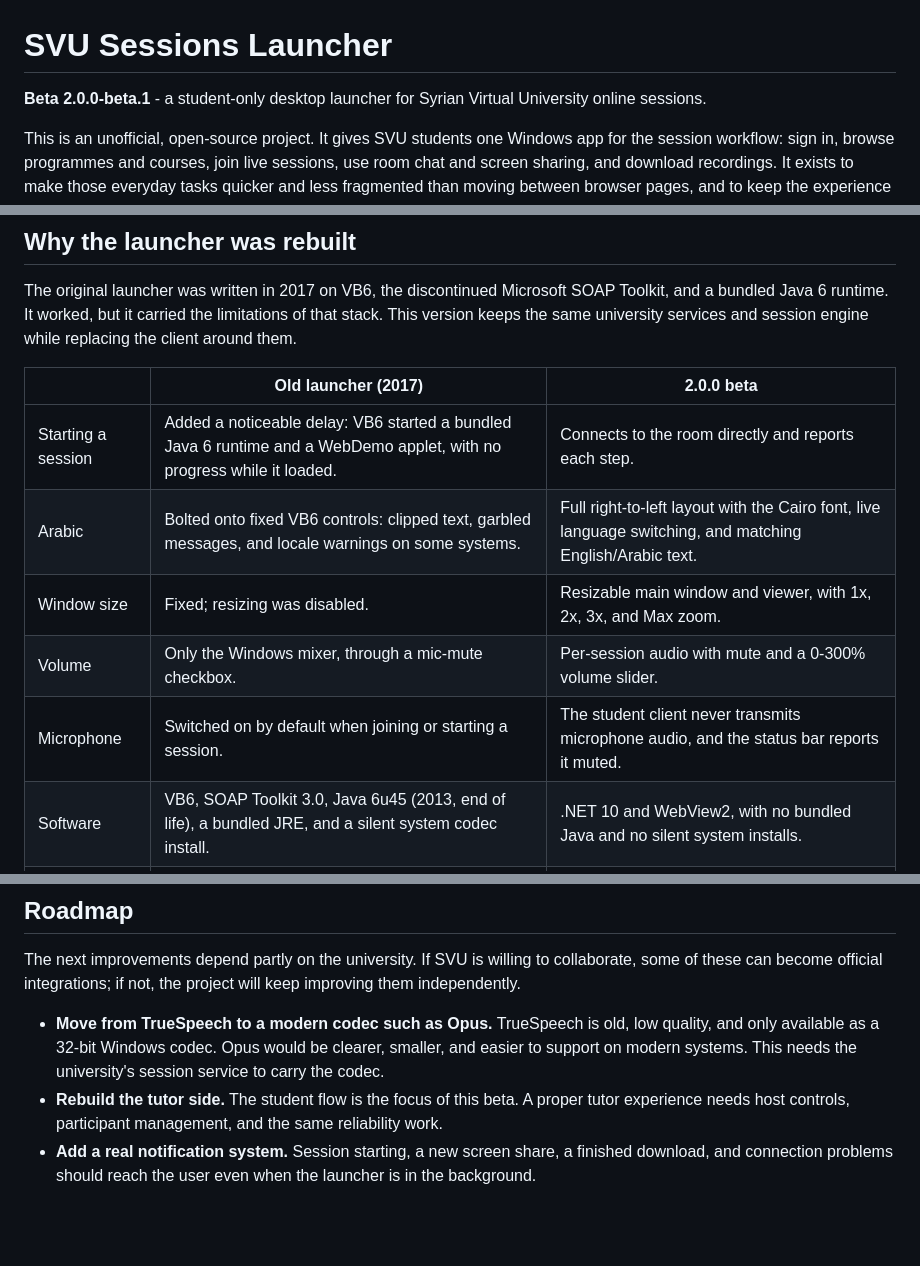
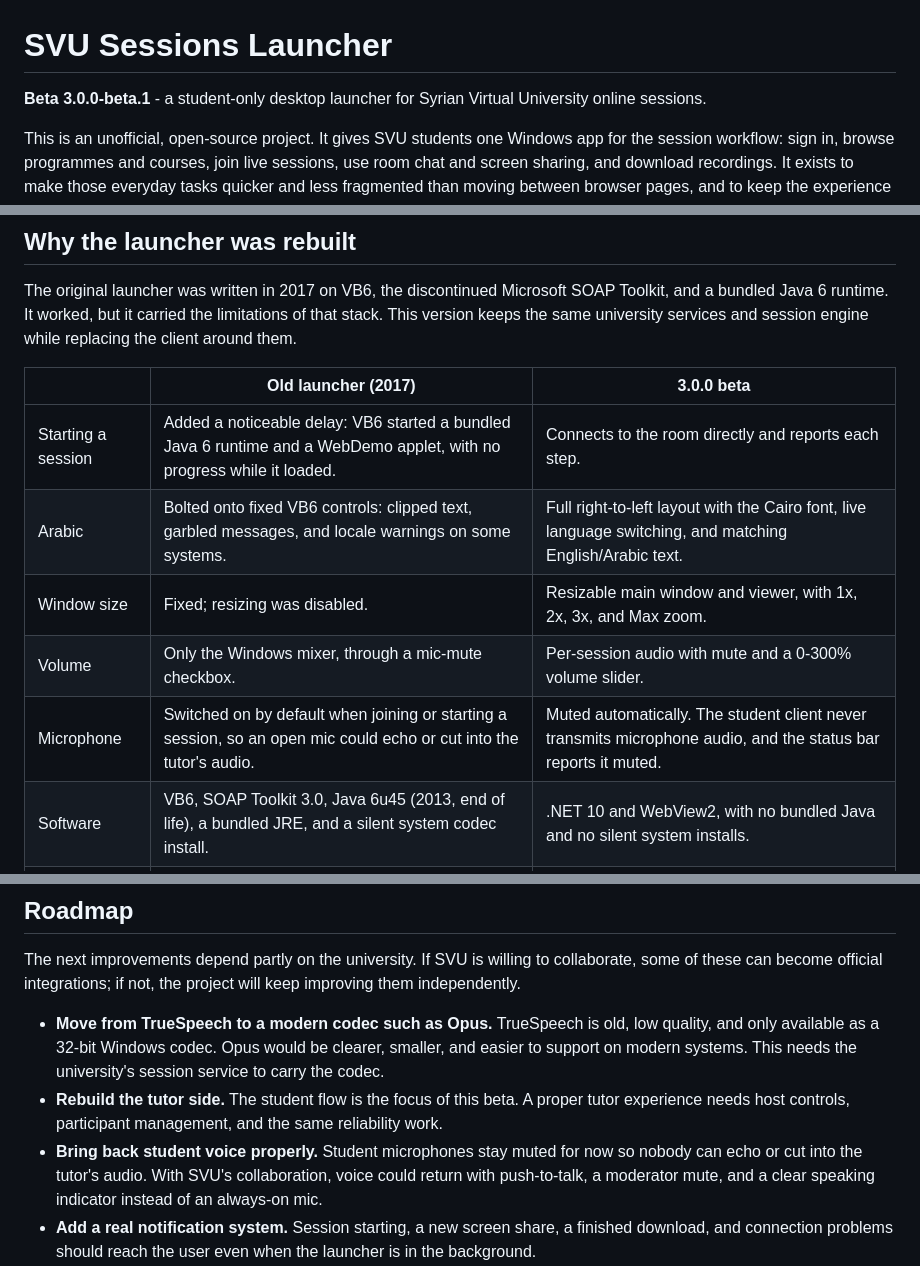
Before and after one commit to qusielh/svu-sessions-launcher, a Markdown page: README.md, 3 parts joined by grey strips. GitHub-like rendering; blank space fills up the shorter version.

Commit message:
Release 3.0.0 beta and document microphone policy

```diff
--- a/README.md
+++ b/README.md
@@ -1,6 +1,6 @@
 # SVU Sessions Launcher
 
-**Beta 2.0.0-beta.1** - a student-only desktop launcher for Syrian Virtual University online sessions.
+**Beta 3.0.0-beta.1** - a student-only desktop launcher for Syrian Virtual University online sessions.
 
 This is an unofficial, open-source project. It gives SVU students one Windows app for the
 session workflow: sign in, browse programmes and courses, join live sessions, use room chat
@@ -36,13 +36,13 @@ and a bundled Java 6 runtime. It worked, but it carried the limitations of that
 version keeps the same university services and session engine while replacing the client
 around them.
 
-| | Old launcher (2017) | 2.0.0 beta |
+| | Old launcher (2017) | 3.0.0 beta |
 | --- | --- | --- |
 | Starting a session | Added a noticeable delay: VB6 started a bundled Java 6 runtime and a WebDemo applet, with no progress while it loaded. | Connects to the room directly and reports each step. |
 | Arabic | Bolted onto fixed VB6 controls: clipped text, garbled messages, and locale warnings on some systems. | Full right-to-left layout with the Cairo font, live language switching, and matching English/Arabic text. |
 | Window size | Fixed; resizing was disabled. | Resizable main window and viewer, with 1x, 2x, 3x, and Max zoom. |
 | Volume | Only the Windows mixer, through a mic-mute checkbox. | Per-session audio with mute and a 0-300% volume slider. |
-| Microphone | Switched on by default when joining or starting a session. | The student client never transmits microphone audio, and the status bar reports it muted. |
+| Microphone | Switched on by default when joining or starting a session, so an open mic could echo or cut into the tutor's audio. | Muted automatically. The student client never transmits microphone audio, and the status bar reports it muted. |
 | Software | VB6, SOAP Toolkit 3.0, Java 6u45 (2013, end of life), a bundled JRE, and a silent system codec install. | .NET 10 and WebView2, with no bundled Java and no silent system installs. |
 | Saved credentials | Registry values with weak obfuscation. | Windows DPAPI, current-user scope. |
 | Connection loss | No launcher-level recovery; a drop meant rejoining by hand. | Automatic reconnect with a retry budget, offline waiting, and chat kept open. |
@@ -99,6 +102,9 @@ independently.
   support on modern systems. This needs the university's session service to carry the codec.
 - **Rebuild the tutor side.** The student flow is the focus of this beta. A proper tutor
   experience needs host controls, participant management, and the same reliability work.
+- **Bring back student voice properly.** Student microphones stay muted for now so nobody can
+  echo or cut into the tutor's audio. With SVU's collaboration, voice could return with
+  push-to-talk, a moderator mute, and a clear speaking indicator instead of an always-on mic.
 - **Add a real notification system.** Session starting, a new screen share, a finished
   download, and connection problems should reach the user even when the launcher is in the
   background.
```
Also changed, not shown: other parts of README.md (+4 -1 lines), docs/images/compare.png, 3 other files.
